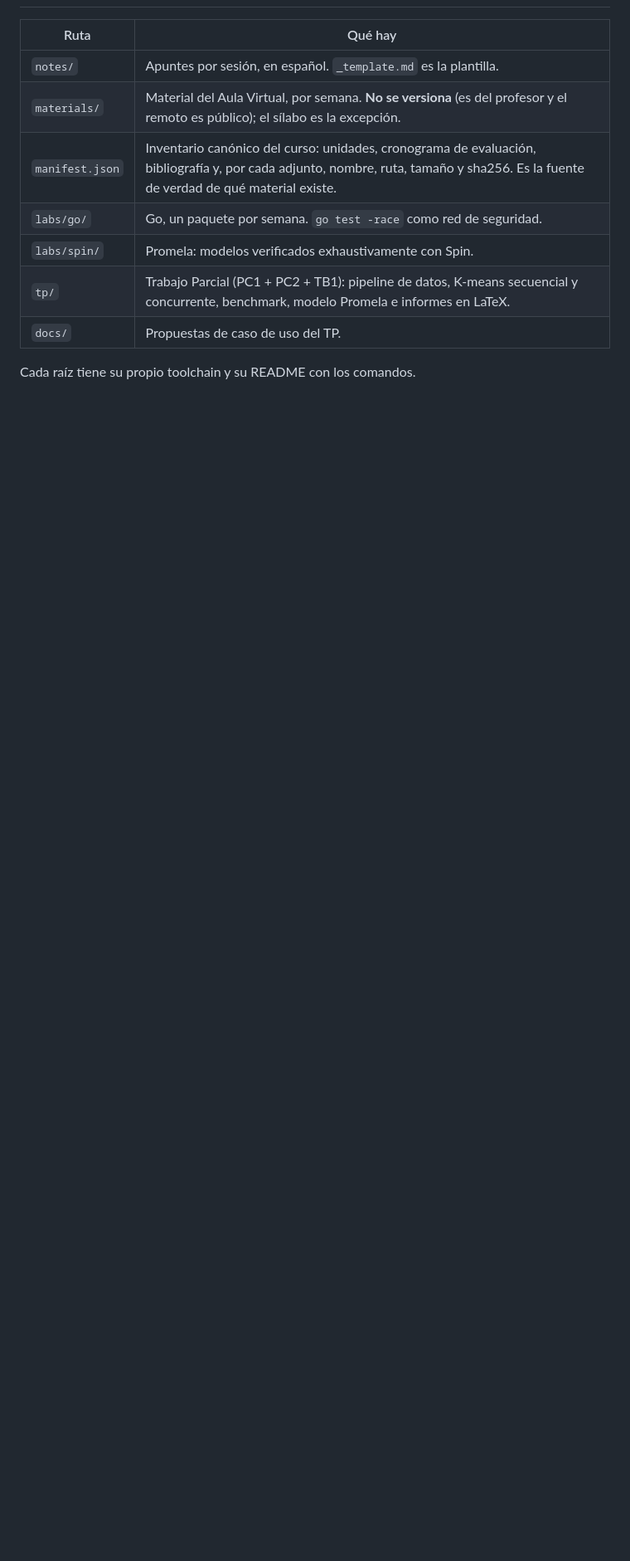
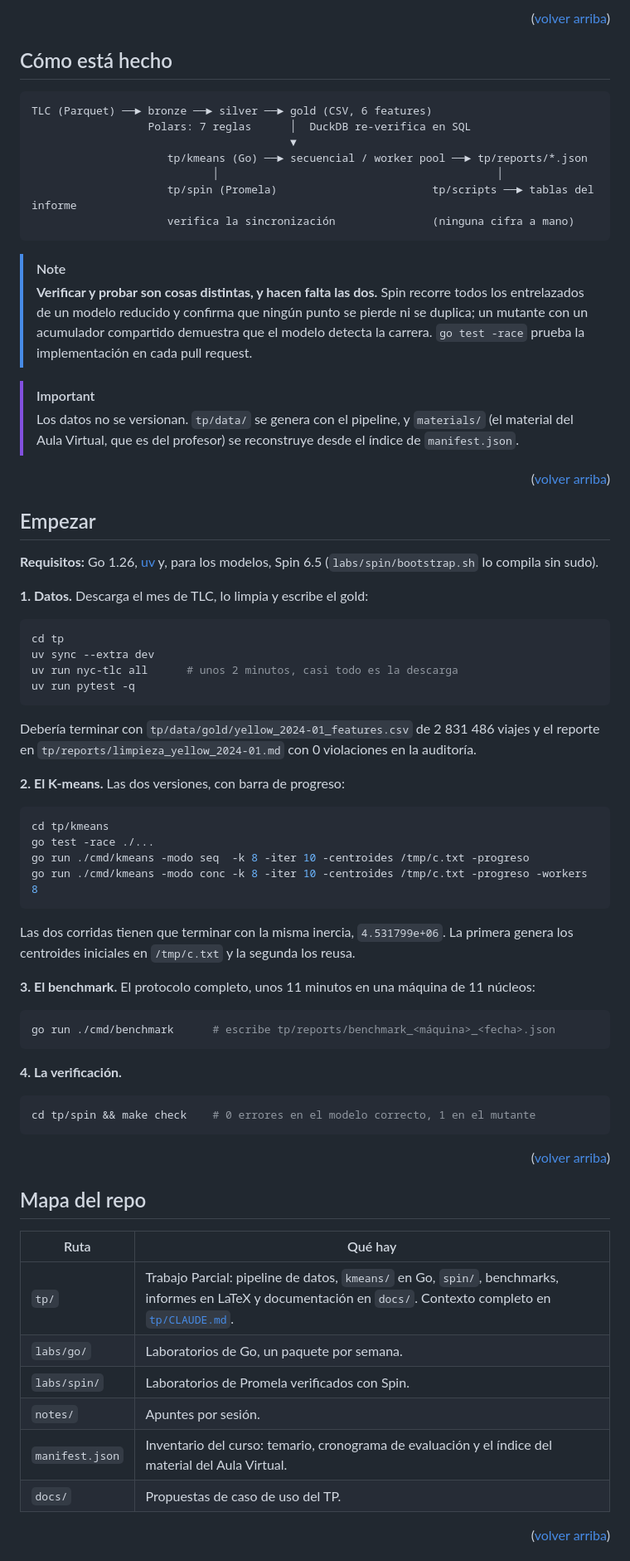
Before and after one commit to R0SEWT/concurrente, a Markdown page: README.md, the part around one of its changes. Shown at 83% size. Rendered like a GitHub page; blank space fills up the shorter version.

````diff
--- a/README.md
+++ b/README.md
@@ -10,13 +100,88 @@ Trabajo Parcial: un K-means concurrente en Go sobre los viajes de taxi de Nueva
+<p align="right">(<a href="#inicio">volver arriba</a>)</p>
+
+<a id="como-esta-hecho"></a>
+
+## Cómo está hecho
+
+```
+TLC (Parquet) ──► bronze ──► silver ──► gold (CSV, 6 features)
+                  Polars: 7 reglas      │  DuckDB re-verifica en SQL
+                                        ▼
+                     tp/kmeans (Go) ──► secuencial / worker pool ──► tp/reports/*.json
+                            │                                           │
+                     tp/spin (Promela)                        tp/scripts ──► tablas del informe
+                     verifica la sincronización               (ninguna cifra a mano)
+```
+
+> [!NOTE]
+> **Verificar y probar son cosas distintas, y hacen falta las dos.** Spin recorre todos los
+> entrelazados de un modelo reducido y confirma que ningún punto se pierde ni se duplica; un mutante
+> con un acumulador compartido demuestra que el modelo detecta la carrera. `go test -race` prueba la
+> implementación en cada pull request.
+
+> [!IMPORTANT]
+> Los datos no se versionan. `tp/data/` se genera con el pipeline, y `materials/` (el material del
+> Aula Virtual, que es del profesor) se reconstruye desde el índice de `manifest.json`.
+
+<p align="right">(<a href="#inicio">volver arriba</a>)</p>
+
+<a id="empezar"></a>
+
+## Empezar
+
+**Requisitos:** Go 1.26, [uv](https://docs.astral.sh/uv/) y, para los modelos, Spin 6.5
+(`labs/spin/bootstrap.sh` lo compila sin sudo).
+
+**1. Datos.** Descarga el mes de TLC, lo limpia y escribe el gold:
+
+```bash
+cd tp
+uv sync --extra dev
+uv run nyc-tlc all      # unos 2 minutos, casi todo es la descarga
+uv run pytest -q
+```
+
+Debería terminar con `tp/data/gold/yellow_2024-01_features.csv` de 2 831 486 viajes y el reporte en
+`tp/reports/limpieza_yellow_2024-01.md` con 0 violaciones en la auditoría.
+
+**2. El K-means.** Las dos versiones, con barra de progreso:
+
+```bash
+cd tp/kmeans
+go test -race ./...
+go run ./cmd/kmeans -modo seq  -k 8 -iter 10 -centroides /tmp/c.txt -progreso
+go run ./cmd/kmeans -modo conc -k 8 -iter 10 -centroides /tmp/c.txt -progreso -workers 8
+```
+
+Las dos corridas tienen que terminar con la misma inercia, `4.531799e+06`. La primera genera los
+centroides iniciales en `/tmp/c.txt` y la segunda los reusa.
+
+**3. El benchmark.** El protocolo completo, unos 11 minutos en una máquina de 11 núcleos:
+
+```bash
+go run ./cmd/benchmark      # escribe tp/reports/benchmark_<máquina>_<fecha>.json
+```
+
+**4. La verificación.**
+
+```bash
+cd tp/spin && make check    # 0 errores en el modelo correcto, 1 en el mutante
+```
+
+<p align="right">(<a href="#inicio">volver arriba</a>)</p>
+
+<a id="mapa"></a>
+
+## Mapa del repo
 
 | Ruta | Qué hay |
 |------|---------|
-| `notes/` | Apuntes por sesión, en español. `_template.md` es la plantilla. |
-| `materials/` | Material del Aula Virtual, por semana. **No se versiona** (es del profesor y el remoto es público); el sílabo es la excepción. |
-| `manifest.json` | Inventario canónico del curso: unidades, cronograma de evaluación, bibliografía y, por cada adjunto, nombre, ruta, tamaño y sha256. Es la fuente de verdad de qué material existe. |
-| `labs/go/` | Go, un paquete por semana. `go test -race` como red de seguridad. |
-| `labs/spin/` | Promela: modelos verificados exhaustivamente con Spin. |
-| `tp/` | Trabajo Parcial (PC1 + PC2 + TB1): pipeline de datos, K-means secuencial y concurrente, benchmark, modelo Promela e informes en LaTeX. |
+| `tp/` | Trabajo Parcial: pipeline de datos, `kmeans/` en Go, `spin/`, benchmarks, informes en LaTeX y documentación en `docs/`. Contexto completo en [`tp/CLAUDE.md`](tp/CLAUDE.md). |
+| `labs/go/` | Laboratorios de Go, un paquete por semana. |
+| `labs/spin/` | Laboratorios de Promela verificados con Spin. |
+| `notes/` | Apuntes por sesión. |
+| `manifest.json` | Inventario del curso: temario, cronograma de evaluación y el índice del material del Aula Virtual. |
 | `docs/` | Propuestas de caso de uso del TP. |
 
-Cada raíz tiene su propio toolchain y su README con los comandos.
+<p align="right">(<a href="#inicio">volver arriba</a>)</p>
 
````
Also changed, not shown: other parts of README.md (+139 -42 lines).
